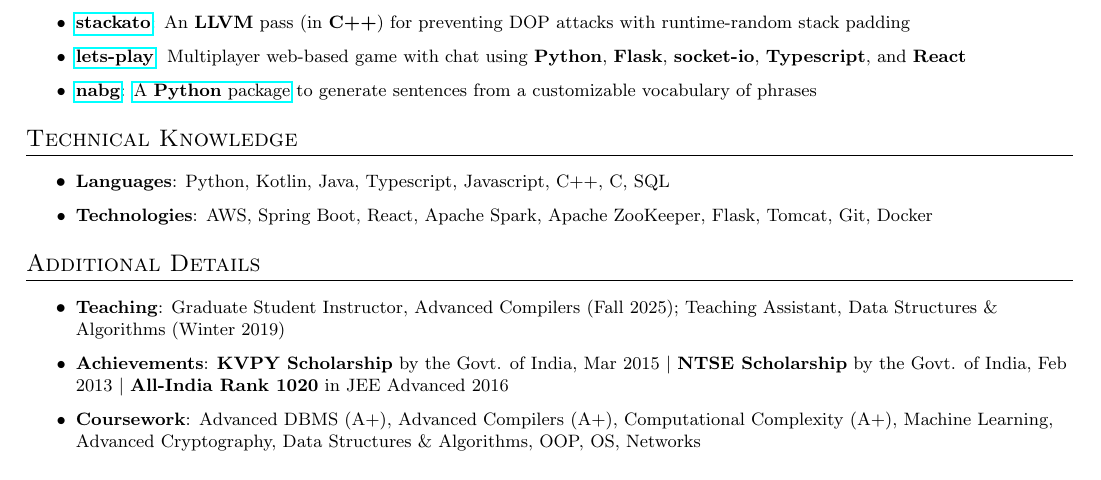
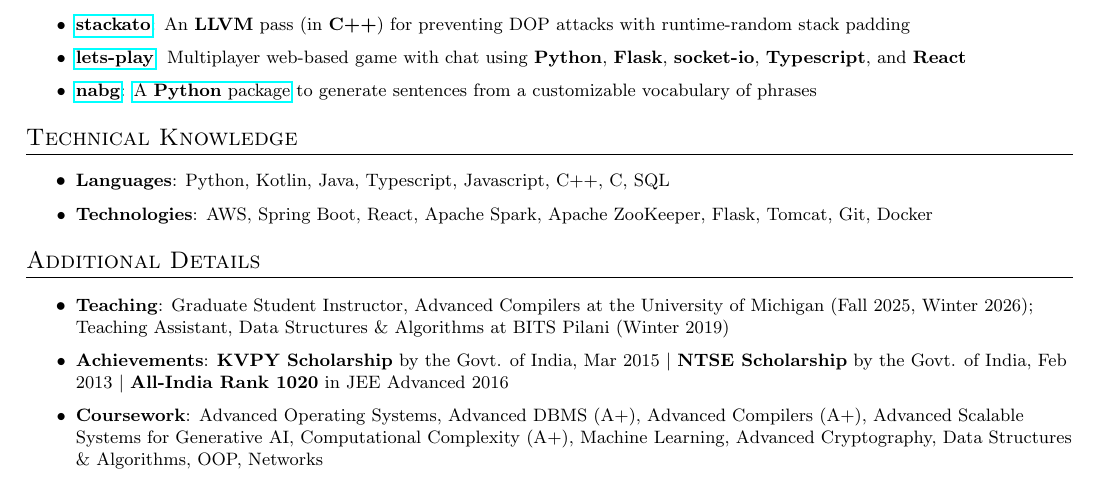
Before and after one commit to naveen-u/resume, a LaTeX CV (resume.tex, which reads sections/additional-details.tex): part of the page, cut so that both start at the same text. Compiled offline with pdfLaTeX.

Commit message:
Update GSI terms and coursework

```diff
--- a/sections/additional-details.tex
+++ b/sections/additional-details.tex
@@ -1,11 +1,11 @@
 \section{Additional Details}
 \resumeItemListStart
 
-\resumeItem{Teaching}{Graduate Student Instructor, Advanced Compilers (Fall 2025); Teaching Assistant, Data Structures \& Algorithms (Winter 2019)}
+\resumeItem{Teaching}{Graduate Student Instructor, Advanced Compilers at the University of Michigan (Fall 2025, Winter 2026); Teaching Assistant, Data Structures \& Algorithms at BITS Pilani (Winter 2019)}
 
 \resumeItem{Achievements}{\textbf{KVPY Scholarship} by the Govt. of India, Mar 2015 \textbar\ \textbf{NTSE Scholarship} by the Govt. of India, Feb 2013 \textbar\ \textbf{All-India Rank 1020} in JEE Advanced 2016}
 
-\resumeItem{Coursework}{Advanced DBMS (A+), Advanced Compilers (A+), Computational Complexity (A+), Machine Learning, Advanced Cryptography, Data Structures \& Algorithms, OOP, OS, Networks}
+\resumeItem{Coursework}{Advanced Operating Systems, Advanced DBMS (A+), Advanced Compilers (A+), Advanced Scalable Systems for Generative AI, Computational Complexity (A+), Machine Learning, Advanced Cryptography, Data Structures \& Algorithms, OOP, Networks}
 
 % \resumeItem{Extra-curriculars}{Head of the quizzing and literary activities society at BITS Pilani \textbar\ Editor-in-Chief of Cactus Flower, BITS Pilani's annual literary magazine}
 
```
